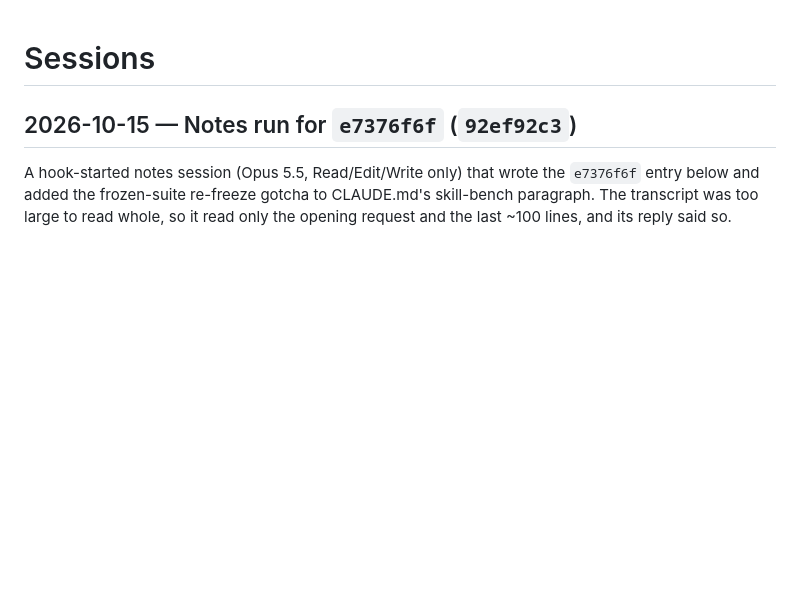
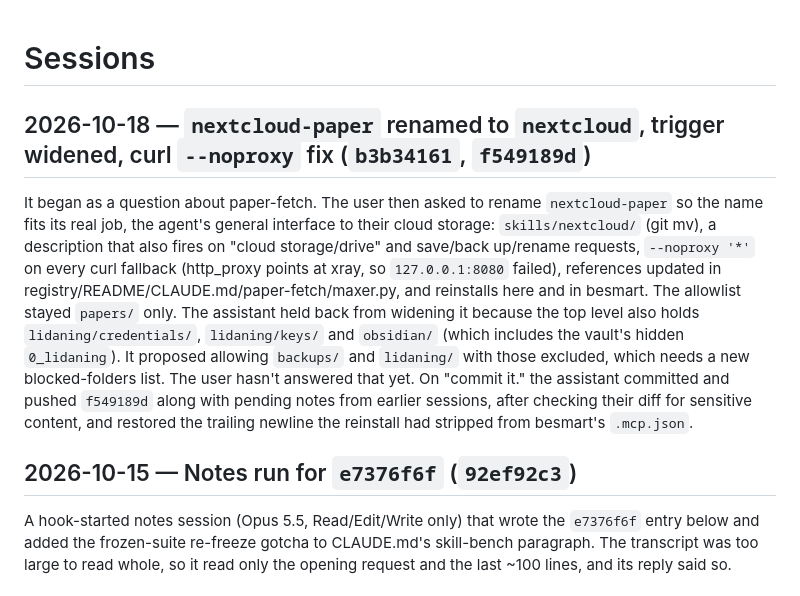
Before and after one commit to relidaning/lidaning-skills, a Markdown page: SESSION.md, the part around the change. GitHub-like rendering; blank space fills up the shorter version.

Commit message:
notes: session summary
Written by the SessionEnd summarizer (claude/hooks/summarize-session.sh).

Co-Authored-By: Claude Opus 5.5 <noreply@anthropic.com>

```diff
--- a/SESSION.md
+++ b/SESSION.md
@@ -1,4 +1,6 @@
 # Sessions
+## 2026-10-18 — `nextcloud-paper` renamed to `nextcloud`, trigger widened, curl `--noproxy` fix (`b3b34161`, `f549189d`)
+It began as a question about paper-fetch. The user then asked to rename `nextcloud-paper` so the name fits its real job, the agent's general interface to their cloud storage: `skills/nextcloud/` (git mv), a description that also fires on "cloud storage/drive" and save/back up/rename requests, `--noproxy '*'` on every curl fallback (http_proxy points at xray, so `127.0.0.1:8080` failed), references updated in registry/README/CLAUDE.md/paper-fetch/maxer.py, and reinstalls here and in besmart. The allowlist stayed `papers/` only. The assistant held back from widening it because the top level also holds `lidaning/credentials/`, `lidaning/keys/` and `obsidian/` (which includes the vault's hidden `0_lidaning`). It proposed allowing `backups/` and `lidaning/` with those excluded, which needs a new blocked-folders list. The user hasn't answered that yet. On "commit it." the assistant committed and pushed `f549189d` along with pending notes from earlier sessions, after checking their diff for sensitive content, and restored the trailing newline the reinstall had stripped from besmart's `.mcp.json`.
 ## 2026-10-15 — Notes run for `e7376f6f` (`92ef92c3`)
 A hook-started notes session (Opus 5.5, Read/Edit/Write only) that wrote the `e7376f6f` entry below and added the frozen-suite re-freeze gotcha to CLAUDE.md's skill-bench paragraph. The transcript was too large to read whole, so it read only the opening request and the last ~100 lines, and its reply said so.
 ## 2026-10-15 — tasks-queue: on/off switches, task_type and a model per task; three skill-bench suites re-frozen (`e7376f6f`)
```
Also changed, not shown: CLAUDE.md (+4 -4 lines).
